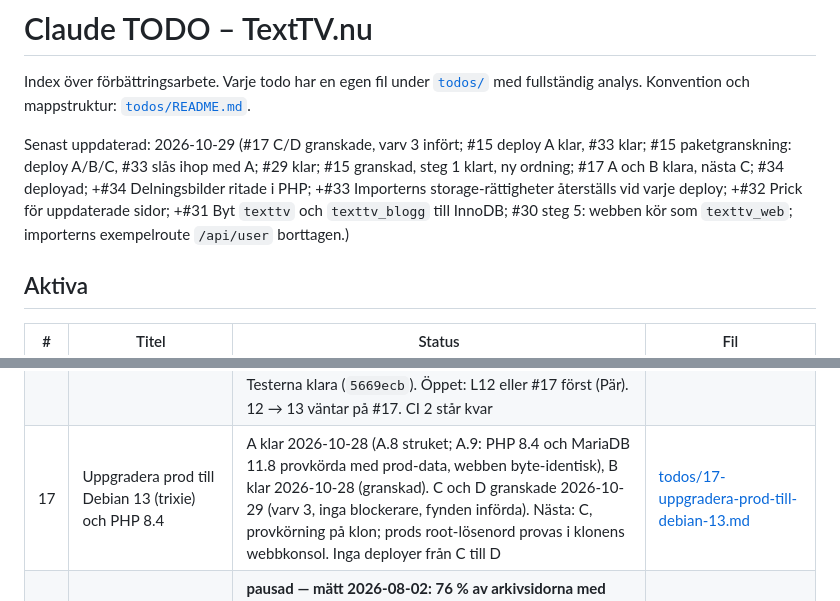
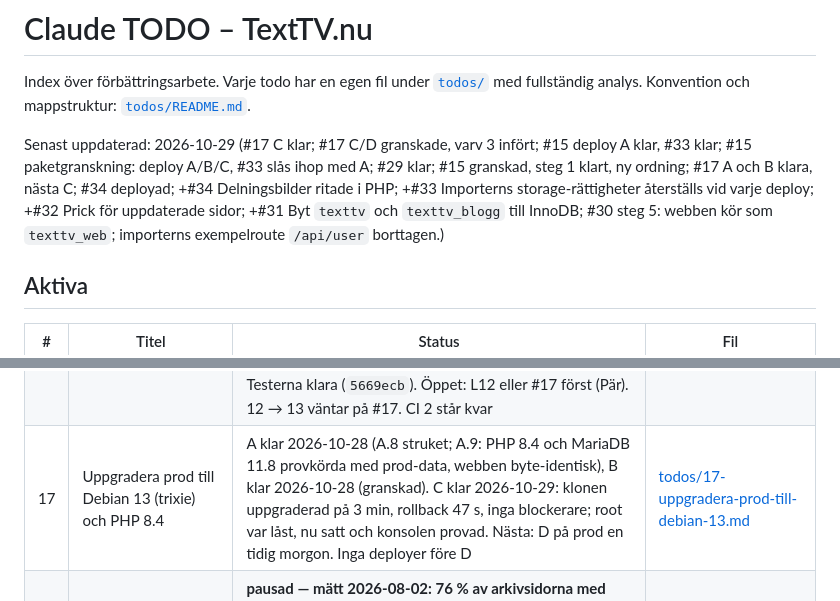
Before and after one commit to bonny/texttv.nu-website, a Markdown page: todo.md, 2 parts joined by grey strips. Drawn GitHub-style.

```diff
--- a/todo.md
+++ b/todo.md
@@ -4,7 +4,7 @@ Index över förbättringsarbete. Varje todo har en egen fil under
 [`todos/`](todos/) med fullständig analys. Konvention och
 mappstruktur: [`todos/README.md`](todos/README.md).
 
-Senast uppdaterad: 2026-10-29 (#17 C/D granskade, varv 3 infört; #15 deploy A klar, #33 klar; #15 paketgranskning: deploy A/B/C, #33 slås ihop med A; #29 klar; #15 granskad, steg 1 klart, ny ordning; #17 A och B klara, nästa C; #34 deployad; +#34 Delningsbilder ritade i PHP; +#33 Importerns storage-rättigheter återställs vid varje deploy; +#32 Prick för uppdaterade sidor; +#31 Byt `texttv` och `texttv_blogg` till InnoDB; #30 steg 5: webben kör som `texttv_web`; importerns exempelroute `/api/user` borttagen.)
+Senast uppdaterad: 2026-10-29 (#17 C klar; #17 C/D granskade, varv 3 infört; #15 deploy A klar, #33 klar; #15 paketgranskning: deploy A/B/C, #33 slås ihop med A; #29 klar; #15 granskad, steg 1 klart, ny ordning; #17 A och B klara, nästa C; #34 deployad; +#34 Delningsbilder ritade i PHP; +#33 Importerns storage-rättigheter återställs vid varje deploy; +#32 Prick för uppdaterade sidor; +#31 Byt `texttv` och `texttv_blogg` till InnoDB; #30 steg 5: webben kör som `texttv_web`; importerns exempelroute `/api/user` borttagen.)
 
 ## Aktiva
 
@@ -20,7 +20,7 @@ Senast uppdaterad: 2026-10-29 (#17 C/D granskade, varv 3 infört; #15 deploy A k
 | 22  | Granskningen 2026-10-18: det som mäts en ändring åt gången       | ny 2026-10-18. Säkra fixar deployade (annonsblocket som aldrig fylldes, tryckbara rader, `/nyheter/idag`). Ad intents avstängda av Pär 2026-10-18. Kvar: AdSense-inställningar för Pär (vinjettfallet 11–14 okt, ankaret, GA4-länkning) och fem ändringar som mäts en åt gången (toppannonsens höjd på mobil först)                                                                                                                                                                                                                                                       | [todos/22-granskning-2026-10-18-matas-en-at-gangen.md](todos/22-granskning-2026-10-18-matas-en-at-gangen.md)             |
 | 16  | Gör arkivet till en tillgång: idéer för användare, Google och AI | ny 2026-10-14, idékatalog. **Deployat 2026-10-14:** canonical på arkivsidor och startsidan, dagsarkiv `/377/igar` med datumsidor (330 borttagen, den är en meny), gårdagens nyheter/sportnyheter `/nyheter/igar` och `/sport/igar`, ny 404-sida i Text-TV-stil. **2026-10-16:** gårdagens tre mest lästa nyheter i startsidans "Igår på Text TV". Första veckan 14–20 okt: `/377/igar` 222 visningar, `/nyheter/igar` 97, `/sport/igar` 92, nästan bara interna klick. Mät 2026-11-14. Nästa: retention (#10). Ämnessidor nedprioriterade (nästan ingen ämnestrafik idag) | [todos/16-gor-arkivet-till-en-tillgang.md](todos/16-gor-arkivet-till-en-tillgang.md)                                     |
 | 15  | Uppgradera EOL-ramverken (CodeIgniter 2, Laravel 8)              | **Granskad två gånger 2026-10-28** (plan; paket och förberedelser). L9–L11 går inte att installera stabilt, så L9 → L12 blir commits på en branch och bara L12 deployas. Först tre deployer på L8: **A klar 2026-10-28** (`59482b6`, härdad deploy + #33), **B klar 2026-10-28** (`e7ee028`), **C** valfri: säkerhetsuppdateringar inom L8 (47 meddelanden). Testerna klara (`5669ecb`). Öppet: L12 eller #17 först (Pär). 12 → 13 väntar på #17. CI 2 står kvar                                                                                                          | [todos/15-uppgradera-eol-ramverken.md](todos/15-uppgradera-eol-ramverken.md)                                             |
-| 17  | Uppgradera prod till Debian 13 (trixie) och PHP 8.4              | A klar 2026-10-28 (A.8 struket; A.9: PHP 8.4 och MariaDB 11.8 provkörda med prod-data, webben byte-identisk), B klar 2026-10-28 (granskad). C och D granskade 2026-10-29 (varv 3, inga blockerare, fynden införda). Nästa: C, provkörning på klon; prods root-lösenord provas i klonens webbkonsol. Inga deployer från C till D                                                                                                                                                                                                                                           | [todos/17-uppgradera-prod-till-debian-13.md](todos/17-uppgradera-prod-till-debian-13.md)                                 |
+| 17  | Uppgradera prod till Debian 13 (trixie) och PHP 8.4              | A klar 2026-10-28 (A.8 struket; A.9: PHP 8.4 och MariaDB 11.8 provkörda med prod-data, webben byte-identisk), B klar 2026-10-28 (granskad). C klar 2026-10-29: klonen uppgraderad på 3 min, rollback 47 s, inga blockerare; root var låst, nu satt och konsolen provad. Nästa: D på prod en tidig morgon. Inga deployer före D                                                                                                                                                                                                                                            | [todos/17-uppgradera-prod-till-debian-13.md](todos/17-uppgradera-prod-till-debian-13.md)                                 |
 | 10  | Retention raderar arkivsidor som rankar                          | **pausad — mätt 2026-08-02: 76 % av arkivsidorna med trafik raderas, men de är färska nyhetssidor vars efterfrågan ändå dör. Ingen åtgärd.** Fyndet som blev kvar: arkivsnapshots från 2016–17 rankar över de levande sidorna på ämnesfrågor (`resultatbörsen`: arkiv 25 klick, live /330 noll)                                                                                                                                                                                                                                                                           | [todos/10-retention-raderar-arkivsidor-som-rankar.md](todos/10-retention-raderar-arkivsidor-som-rankar.md)               |
 
 ### Beroenden
```
Also changed, not shown: todos/17-uppgradera-prod-till-debian-13.md (+60 -8 lines).
